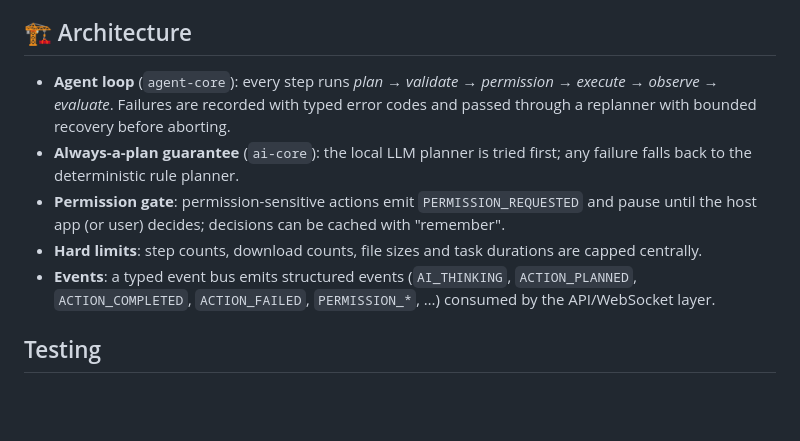
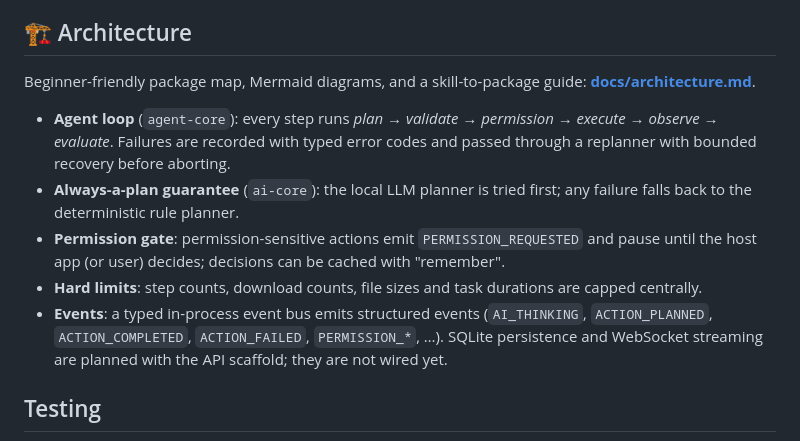
Before and after one commit to Aerial-relativedensity2766/Web-Pilot, a Markdown page: README.md, the part around the change. GitHub-like rendering; blank space fills up the shorter version.

```diff
--- a/README.md
+++ b/README.md
@@ -102,11 +102,13 @@ Everything is configured via environment variables (see [`.env.example`](./.env.
 
 ## 🏗️ Architecture
 
+Beginner-friendly package map, Mermaid diagrams, and a skill-to-package guide: **[docs/architecture.md](./docs/architecture.md)**.
+
 - **Agent loop** (`agent-core`): every step runs *plan → validate → permission → execute → observe → evaluate*. Failures are recorded with typed error codes and passed through a replanner with bounded recovery before aborting.
 - **Always-a-plan guarantee** (`ai-core`): the local LLM planner is tried first; any failure falls back to the deterministic rule planner.
 - **Permission gate**: permission-sensitive actions emit `PERMISSION_REQUESTED` and pause until the host app (or user) decides; decisions can be cached with "remember".
 - **Hard limits**: step counts, download counts, file sizes and task durations are capped centrally.
-- **Events**: a typed event bus emits structured events (`AI_THINKING`, `ACTION_PLANNED`, `ACTION_COMPLETED`, `ACTION_FAILED`, `PERMISSION_*`, …) consumed by the API/WebSocket layer.
+- **Events**: a typed in-process event bus emits structured events (`AI_THINKING`, `ACTION_PLANNED`, `ACTION_COMPLETED`, `ACTION_FAILED`, `PERMISSION_*`, …). SQLite persistence and WebSocket streaming are planned with the API scaffold; they are not wired yet.
 
 ## Testing
 
```
Also changed, not shown: docs/architecture.md (added, +170 -0 lines).
